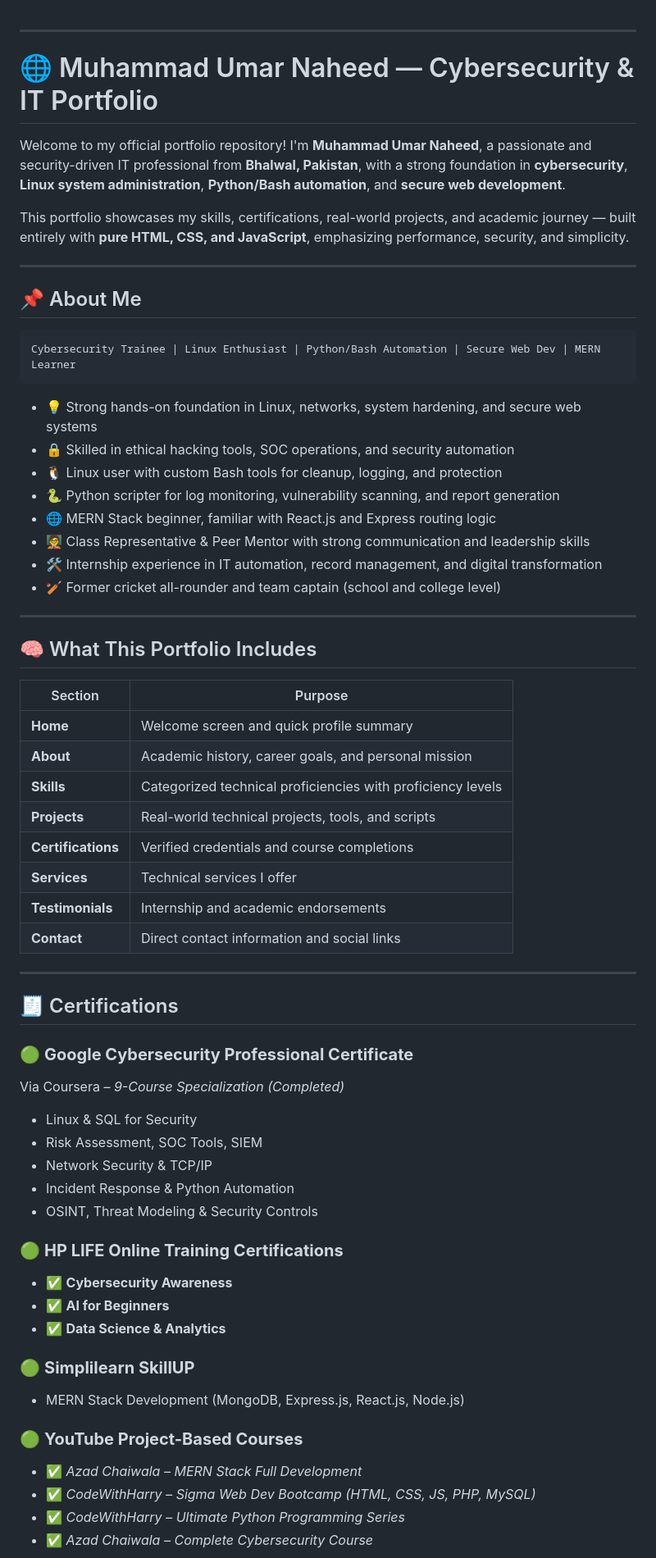
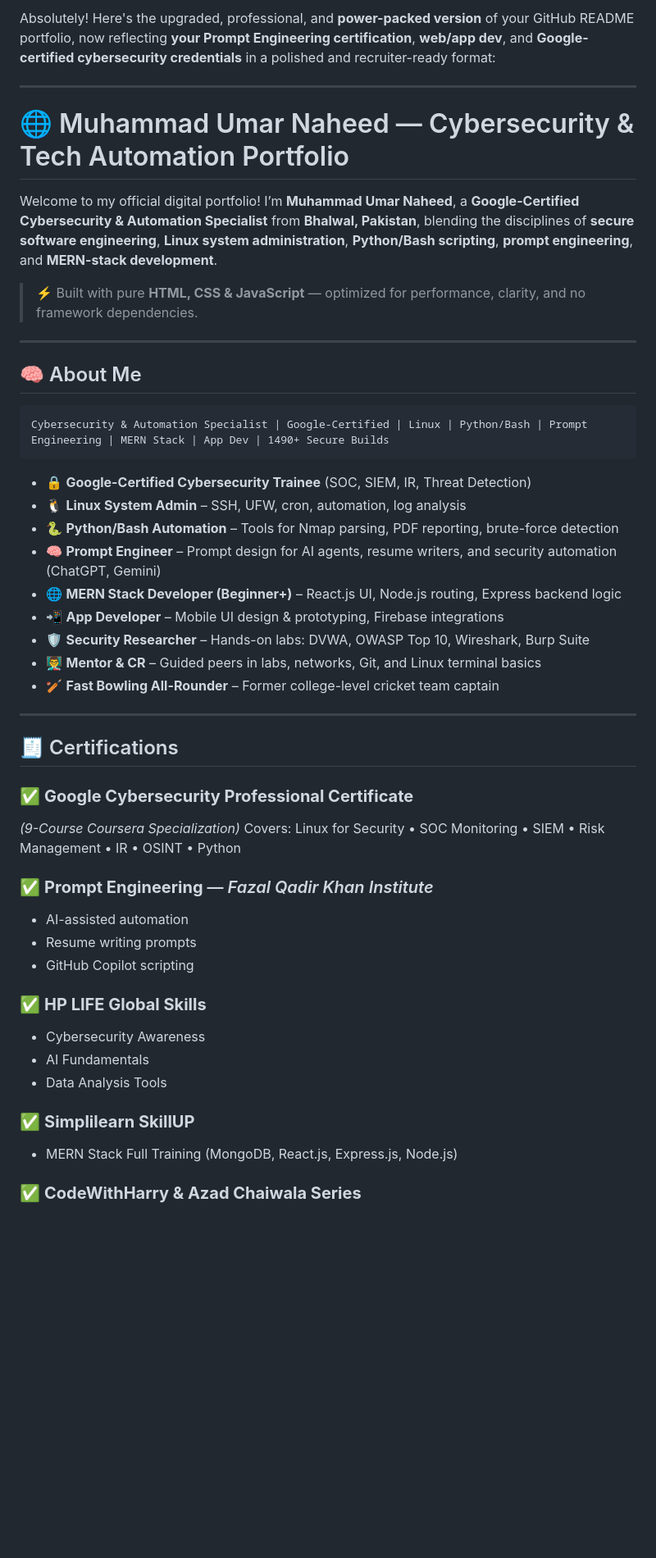
Before and after one commit to umark-dev/UmarNaheed-Portfolio, a Markdown page: README.md, the part around one of its changes. Shown at 82% size. GitHub-like rendering; blank space fills up the shorter version.

````diff
--- a/README.md
+++ b/README.md
@@ -1,72 +1,56 @@
+Absolutely! Here's the upgraded, professional, and **power-packed version** of your GitHub README portfolio, now reflecting **your Prompt Engineering certification**, **web/app dev**, and **Google-certified cybersecurity credentials** in a polished and recruiter-ready format:
 
 ---
 
-# 🌐 Muhammad Umar Naheed — Cybersecurity & IT Portfolio
+# 🌐 Muhammad Umar Naheed — Cybersecurity & Tech Automation Portfolio
 
-Welcome to my official portfolio repository! I'm **Muhammad Umar Naheed**, a passionate and security-driven IT professional from **Bhalwal, Pakistan**, with a strong foundation in **cybersecurity**, **Linux system administration**, **Python/Bash automation**, and **secure web development**.
+Welcome to my official digital portfolio!
+I’m **Muhammad Umar Naheed**, a **Google-Certified Cybersecurity & Automation Specialist** from **Bhalwal, Pakistan**, blending the disciplines of **secure software engineering**, **Linux system administration**, **Python/Bash scripting**, **prompt engineering**, and **MERN-stack development**.
 
-This portfolio showcases my skills, certifications, real-world projects, and academic journey — built entirely with **pure HTML, CSS, and JavaScript**, emphasizing performance, security, and simplicity.
+> ⚡ Built with pure **HTML, CSS & JavaScript** — optimized for performance, clarity, and no framework dependencies.
 
 ---
 
-## 📌 About Me
+## 🧠 About Me
 
 ```txt
-Cybersecurity Trainee | Linux Enthusiast | Python/Bash Automation | Secure Web Dev | MERN Learner
+Cybersecurity & Automation Specialist | Google-Certified | Linux | Python/Bash | Prompt Engineering | MERN Stack | App Dev | 1490+ Secure Builds
 ```
 
-* 💡 Strong hands-on foundation in Linux, networks, system hardening, and secure web systems
-* 🔒 Skilled in ethical hacking tools, SOC operations, and security automation
-* 🐧 Linux user with custom Bash tools for cleanup, logging, and protection
-* 🐍 Python scripter for log monitoring, vulnerability scanning, and report generation
-* 🌐 MERN Stack beginner, familiar with React.js and Express routing logic
-* 🧑‍🏫 Class Representative & Peer Mentor with strong communication and leadership skills
-* 🛠 Internship experience in IT automation, record management, and digital transformation
-* 🏏 Former cricket all-rounder and team captain (school and college level)
-
----
-
-## 🧠 What This Portfolio Includes
-
-| Section            | Purpose                                                     |
-| ------------------ | ----------------------------------------------------------- |
-| **Home**           | Welcome screen and quick profile summary                    |
-| **About**          | Academic history, career goals, and personal mission        |
-| **Skills**         | Categorized technical proficiencies with proficiency levels |
-| **Projects**       | Real-world technical projects, tools, and scripts           |
-| **Certifications** | Verified credentials and course completions                 |
-| **Services**       | Technical services I offer                                  |
-| **Testimonials**   | Internship and academic endorsements                        |
-| **Contact**        | Direct contact information and social links                 |
+* 🔒 **Google-Certified Cybersecurity Trainee** (SOC, SIEM, IR, Threat Detection)
+* 🐧 **Linux System Admin** – SSH, UFW, cron, automation, log analysis
+* 🐍 **Python/Bash Automation** – Tools for Nmap parsing, PDF reporting, brute-force detection
+* 🧠 **Prompt Engineer** – Prompt design for AI agents, resume writers, and security automation (ChatGPT, Gemini)
+* 🌐 **MERN Stack Developer (Beginner+)** – React.js UI, Node.js routing, Express backend logic
+* 📲 **App Developer** – Mobile UI design & prototyping, Firebase integrations
+* 🛡️ **Security Researcher** – Hands-on labs: DVWA, OWASP Top 10, Wireshark, Burp Suite
+* 👨‍🏫 **Mentor & CR** – Guided peers in labs, networks, Git, and Linux terminal basics
+* 🏏 **Fast Bowling All-Rounder** – Former college-level cricket team captain
 
 ---
 
 ## 🧾 Certifications
 
-### 🟢 **Google Cybersecurity Professional Certificate**
+### ✅ **Google Cybersecurity Professional Certificate**
 
-Via Coursera – *9-Course Specialization (Completed)*
+*(9-Course Coursera Specialization)*
+Covers: Linux for Security • SOC Monitoring • SIEM • Risk Management • IR • OSINT • Python
 
-* Linux & SQL for Security
-* Risk Assessment, SOC Tools, SIEM
-* Network Security & TCP/IP
-* Incident Response & Python Automation
-* OSINT, Threat Modeling & Security Controls
+### ✅ **Prompt Engineering** — *Fazal Qadir Khan Institute*
 
-### 🟢 **HP LIFE Online Training Certifications**
+* AI-assisted automation
+* Resume writing prompts
+* GitHub Copilot scripting
 
-* ✅ **Cybersecurity Awareness**
-* ✅ **AI for Beginners**
-* ✅ **Data Science & Analytics**
+### ✅ **HP LIFE Global Skills**
 
-### 🟢 **Simplilearn SkillUP**
+* Cybersecurity Awareness
+* AI Fundamentals
+* Data Analysis Tools
 
-* MERN Stack Development (MongoDB, Express.js, React.js, Node.js)
+### ✅ **Simplilearn SkillUP**
 
-### 🟢 **YouTube Project-Based Courses**
+* MERN Stack Full Training (MongoDB, React.js, Express.js, Node.js)
 
-* ✅ *Azad Chaiwala – MERN Stack Full Development*
-* ✅ *CodeWithHarry – Sigma Web Dev Bootcamp (HTML, CSS, JS, PHP, MySQL)*
-* ✅ *CodeWithHarry – Ultimate Python Programming Series*
-* ✅ *Azad Chaiwala – Complete Cybersecurity Course*
+### ✅ **CodeWithHarry & Azad Chaiwala Series**
 
````
Also changed, not shown: other parts of README.md (+76 -69 lines).
